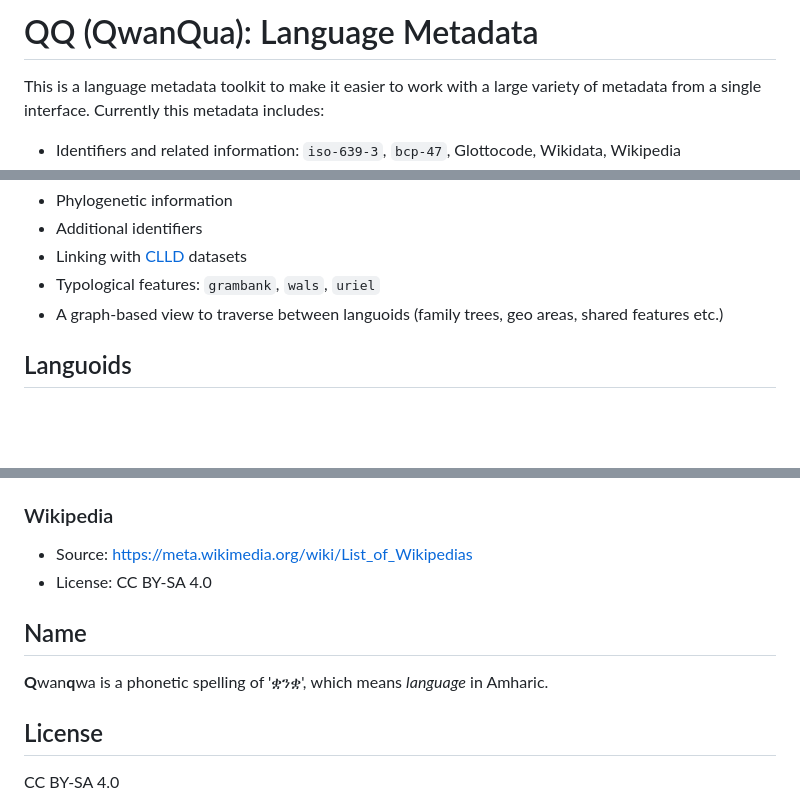
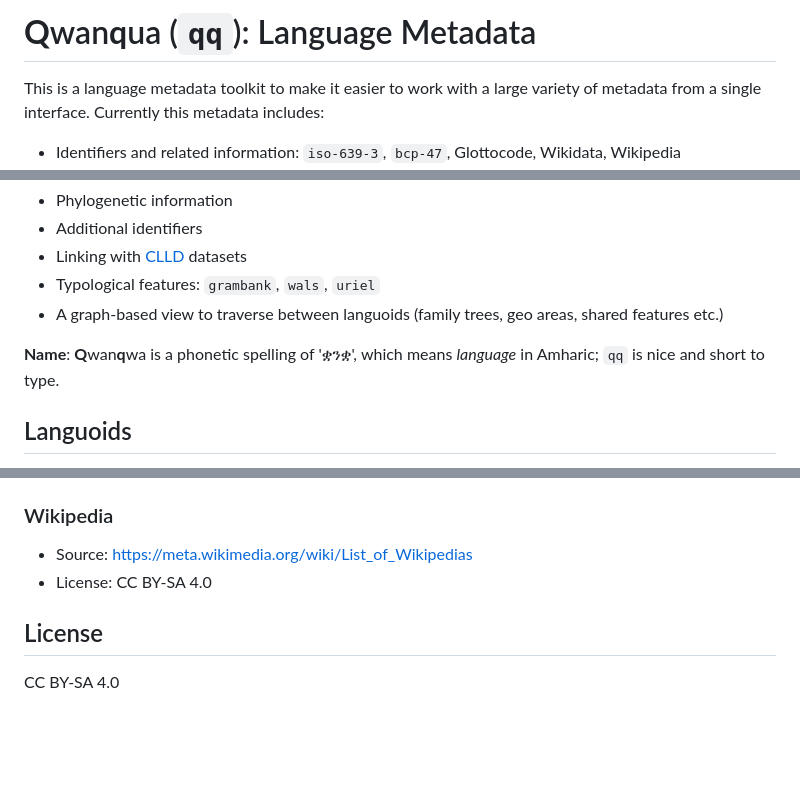
Before and after one commit to WPoelman/qwanqwa, a Markdown page: README.md, 3 parts joined by grey strips. Drawn GitHub-style; blank space fills up the shorter version.

```diff
--- a/README.md
+++ b/README.md
@@ -1,4 +1,4 @@
-# QQ (QwanQua): Language Metadata
+# **Q**wan**q**ua (`qq`): Language Metadata
 This is a language metadata toolkit to make it easier to work with a large variety of metadata from a single interface.
 Currently this metadata includes:
 
@@ -14,6 +14,8 @@ Planned:
 * Linking with [CLLD](https://github.com/clld) datasets
 * Typological features: `grambank`, `wals`, `uriel`
 * A graph-based view to traverse between languoids (family trees, geo areas, shared features etc.)
+
+**Name**: **Q**wan**q**wa is a phonetic spelling of 'ቋንቋ', which means *language* in Amharic; `qq` is nice and short to type.
 
 ## Languoids
 In `qq`, language-like entities as referred to as [*Languoids*](http://www.glottopedia.de/index.php/Languoid), since it includes dialects, macro-languages and language areas.
@@ -127,8 +129,5 @@ Individual sources (taken from LinguaMeta README):
 * Source: https://meta.wikimedia.org/wiki/List_of_Wikipedias
 * License: CC BY-SA 4.0
 
-## Name
-**Q**wan**q**wa is a phonetic spelling of 'ቋንቋ', which means *language* in Amharic.
-
 ## License
 CC BY-SA 4.0
```
